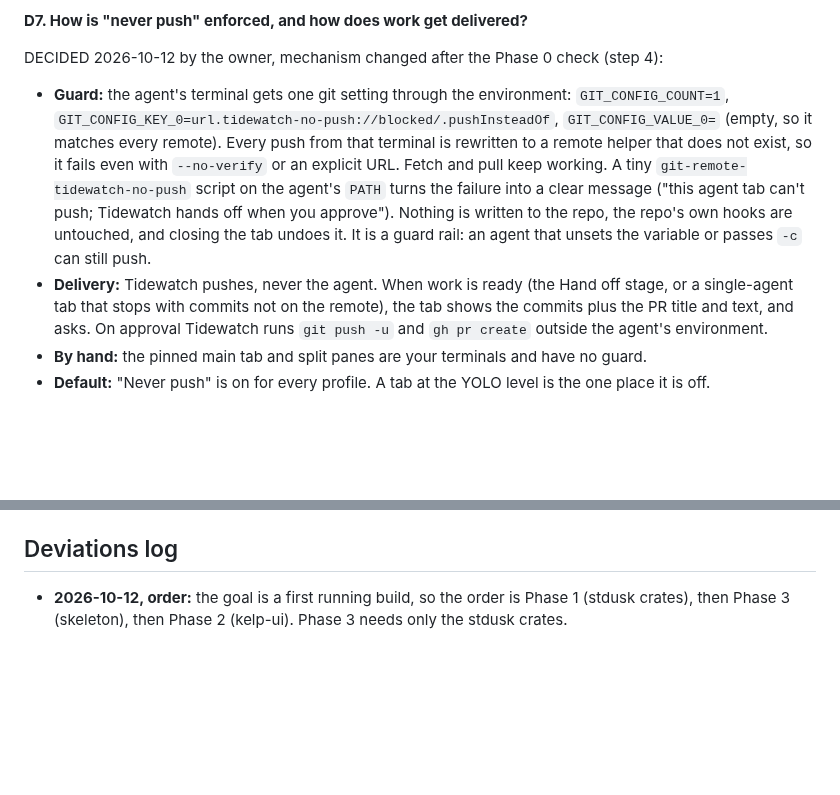
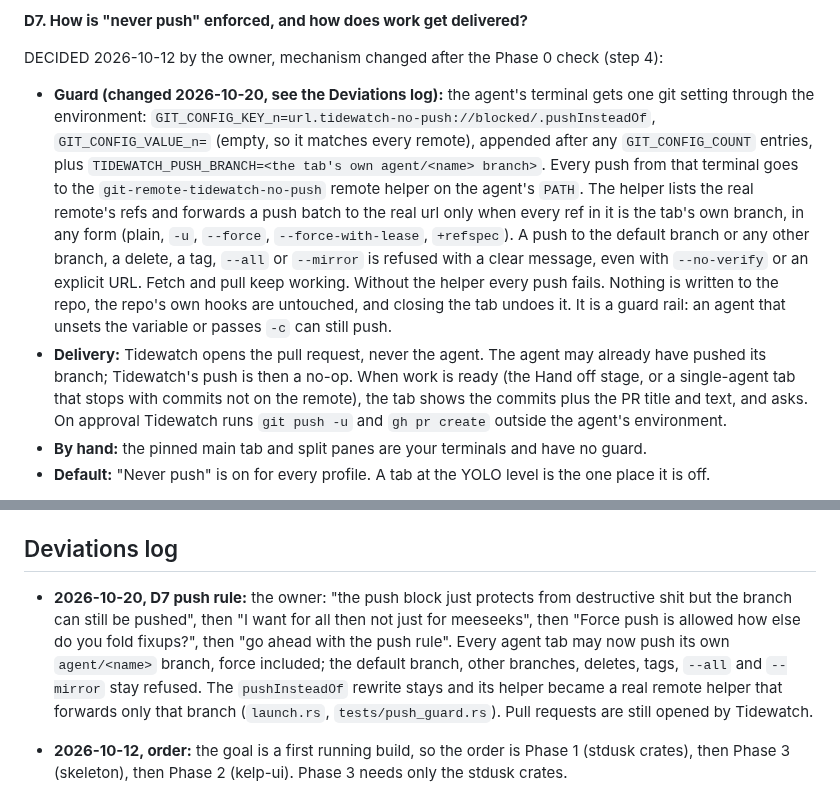
Before and after one commit to Hobo-Ware/tidewatch, a Markdown page: PLAN.md, 2 parts joined by grey strips. Drawn GitHub-style; blank space fills up the shorter version.

```diff
--- a/PLAN.md
+++ b/PLAN.md
@@ -172,8 +172,8 @@ Alternatives: a file contract (works everywhere, but one-way, prompt-dependent,
 
 DECIDED 2026-10-12 by the owner, mechanism changed after the Phase 0 check (step 4):
 
-- **Guard:** the agent's terminal gets one git setting through the environment: `GIT_CONFIG_COUNT=1`, `GIT_CONFIG_KEY_0=url.tidewatch-no-push://blocked/.pushInsteadOf`, `GIT_CONFIG_VALUE_0=` (empty, so it matches every remote). Every push from that terminal is rewritten to a remote helper that does not exist, so it fails even with `--no-verify` or an explicit URL. Fetch and pull keep working. A tiny `git-remote-tidewatch-no-push` script on the agent's `PATH` turns the failure into a clear message ("this agent tab can't push; Tidewatch hands off when you approve"). Nothing is written to the repo, the repo's own hooks are untouched, and closing the tab undoes it. It is a guard rail: an agent that unsets the variable or passes `-c` can still push.
-- **Delivery:** Tidewatch pushes, never the agent. When work is ready (the Hand off stage, or a single-agent tab that stops with commits not on the remote), the tab shows the commits plus the PR title and text, and asks. On approval Tidewatch runs `git push -u` and `gh pr create` outside the agent's environment.
+- **Guard (changed 2026-10-20, see the Deviations log):** the agent's terminal gets one git setting through the environment: `GIT_CONFIG_KEY_n=url.tidewatch-no-push://blocked/.pushInsteadOf`, `GIT_CONFIG_VALUE_n=` (empty, so it matches every remote), appended after any `GIT_CONFIG_COUNT` entries, plus `TIDEWATCH_PUSH_BRANCH=<the tab's own agent/<name> branch>`. Every push from that terminal goes to the `git-remote-tidewatch-no-push` remote helper on the agent's `PATH`. The helper lists the real remote's refs and forwards a push batch to the real url only when every ref in it is the tab's own branch, in any form (plain, `-u`, `--force`, `--force-with-lease`, `+refspec`). A push to the default branch or any other branch, a delete, a tag, `--all` or `--mirror` is refused with a clear message, even with `--no-verify` or an explicit URL. Fetch and pull keep working. Without the helper every push fails. Nothing is written to the repo, the repo's own hooks are untouched, and closing the tab undoes it. It is a guard rail: an agent that unsets the variable or passes `-c` can still push.
+- **Delivery:** Tidewatch opens the pull request, never the agent. The agent may already have pushed its branch; Tidewatch's push is then a no-op. When work is ready (the Hand off stage, or a single-agent tab that stops with commits not on the remote), the tab shows the commits plus the PR title and text, and asks. On approval Tidewatch runs `git push -u` and `gh pr create` outside the agent's environment.
 - **By hand:** the pinned main tab and split panes are your terminals and have no guard.
 - **Default:** "Never push" is on for every profile. A tab at the YOLO level is the one place it is off.
 
@@ -640,6 +640,7 @@ Progress (2026-10-13, branch `repo-menu`, off `main`): the chip menu has Open re
 
 ## Deviations log
 
+- **2026-10-20, D7 push rule:** the owner: "the push block just protects from destructive shit but the branch can still be pushed", then "I want for all then not just for meeseeks", then "Force push is allowed how else do you fold fixups?", then "go ahead with the push rule". Every agent tab may now push its own `agent/<name>` branch, force included; the default branch, other branches, deletes, tags, `--all` and `--mirror` stay refused. The `pushInsteadOf` rewrite stays and its helper became a real remote helper that forwards only that branch (`launch.rs`, `tests/push_guard.rs`). Pull requests are still opened by Tidewatch.
 - **2026-10-12, order:** the goal is a first running build, so the order is Phase 1 (stdusk crates), then Phase 3 (skeleton), then Phase 2 (kelp-ui). Phase 3 needs only the stdusk crates.
 - **2026-10-12, Phase 0:** only step 6 (dependency fit) runs before the first build. Steps 1 to 5 run before the phase that depends on them (5 before Phase 4, 4 before Phase 6, 1 to 3 before Phase 7).
 - **2026-10-12, dependencies:** until stdusk tags a release with the library crates, Tidewatch uses path dependencies to the Phase 1 worktree (`../stdusk/.claude/worktrees/phase-1-lib-crates/crates/...`). Switch to git tags when Phase 1 merges.
```
Also changed, not shown: .agents/rules/project.md (+2 -2 lines), LEDGER.md (+2 -0 lines).
